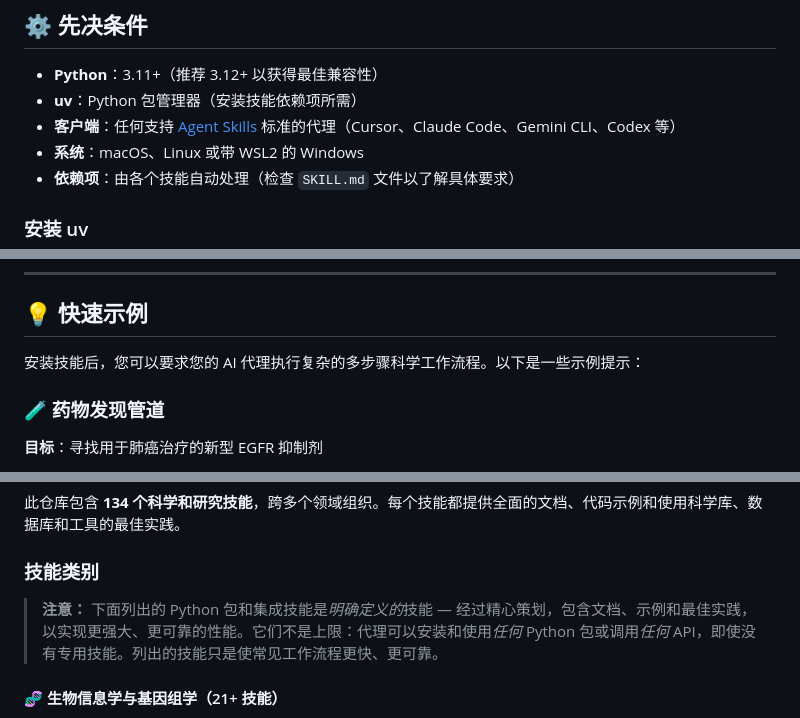
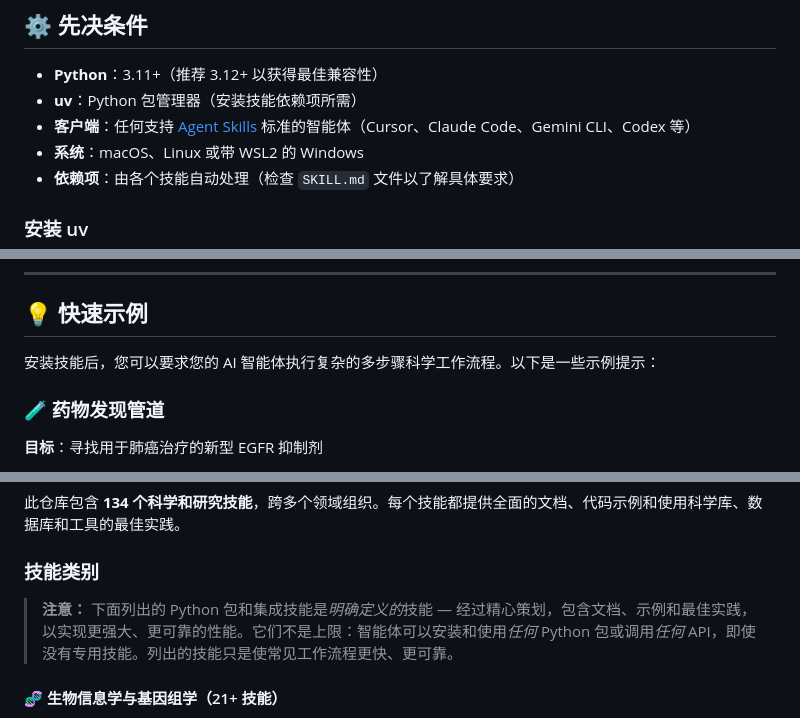
Before and after one commit to bbylw/scientific-agent-skills-cn, a Markdown page: README.md, 3 parts joined by grey strips. GitHub-like rendering.

```diff
--- a/README.md
+++ b/README.md
@@ -165,7 +165,7 @@ Scientific Agent Skills 由全球敬业开发者和研究社区维护的 **50+
 
 - **Python**：3.11+（推荐 3.12+ 以获得最佳兼容性）
 - **uv**：Python 包管理器（安装技能依赖项所需）
-- **客户端**：任何支持 [Agent Skills](https://agentskills.io/) 标准的代理（Cursor、Claude Code、Gemini CLI、Codex 等）
+- **客户端**：任何支持 [Agent Skills](https://agentskills.io/) 标准的智能体（Cursor、Claude Code、Gemini CLI、Codex 等）
 - **系统**：macOS、Linux 或带 WSL2 的 Windows
 - **依赖项**：由各个技能自动处理（检查 `SKILL.md` 文件以了解具体要求）
 
@@ -199,7 +199,7 @@ uv --version
 
 ## 💡 快速示例
 
-安装技能后，您可以要求您的 AI 代理执行复杂的多步骤科学工作流程。以下是一些示例提示：
+安装技能后，您可以要求您的 AI 智能体执行复杂的多步骤科学工作流程。以下是一些示例提示：
 
 ### 🧪 药物发现管道
 **目标**：寻找用于肺癌治疗的新型 EGFR 抑制剂
@@ -382,7 +382,7 @@ uv --version
 
 ### 技能类别
 
-> **注意：** 下面列出的 Python 包和集成技能是*明确定义的*技能 — 经过精心策划，包含文档、示例和最佳实践，以实现更强大、更可靠的性能。它们不是上限：代理可以安装和使用*任何* Python 包或调用*任何* API，即使没有专用技能。列出的技能只是使常见工作流程更快、更可靠。
+> **注意：** 下面列出的 Python 包和集成技能是*明确定义的*技能 — 经过精心策划，包含文档、示例和最佳实践，以实现更强大、更可靠的性能。它们不是上限：智能体可以安装和使用*任何* Python 包或调用*任何* API，即使没有专用技能。列出的技能只是使常见工作流程更快、更可靠。
 
 #### 🧬 **生物信息学与基因组学**（21+ 技能）
 - 序列分析：BioPython、pysam、scikit-bio、BioServices
```
Also changed, not shown: other parts of README.md (+17 -17 lines).
